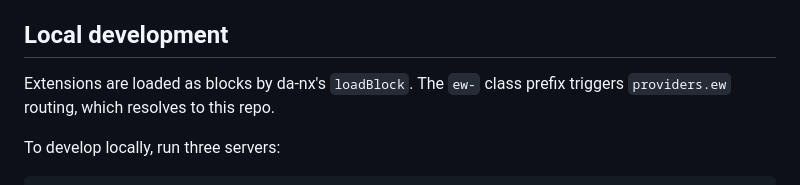
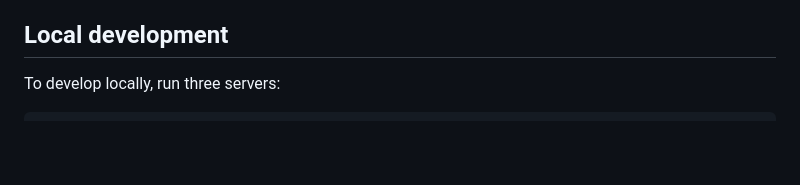
Before and after one commit to adobe-rnd/ew-extensions, a Markdown page: README.md, the part around the change. Drawn GitHub-style; blank space fills up the shorter version.

Commit message:
fix(docs): remove duplicated provider explanation from local dev
The architecture section already covers the provider strategy;
no need to repeat it in local development.

Co-authored-by: Cursor <cursoragent@cursor.com>

```diff
--- a/README.md
+++ b/README.md
@@ -39,8 +39,6 @@ Every extension follows the same pattern:
 3. **Extension component** — a LitElement (or vanilla JS module) that owns its own UI, state, and data operations against the DA Admin API.
 
 ## Local development
-
-Extensions are loaded as blocks by da-nx's `loadBlock`. The `ew-` class prefix triggers `providers.ew` routing, which resolves to this repo.
 
 To develop locally, run three servers:
 
```
